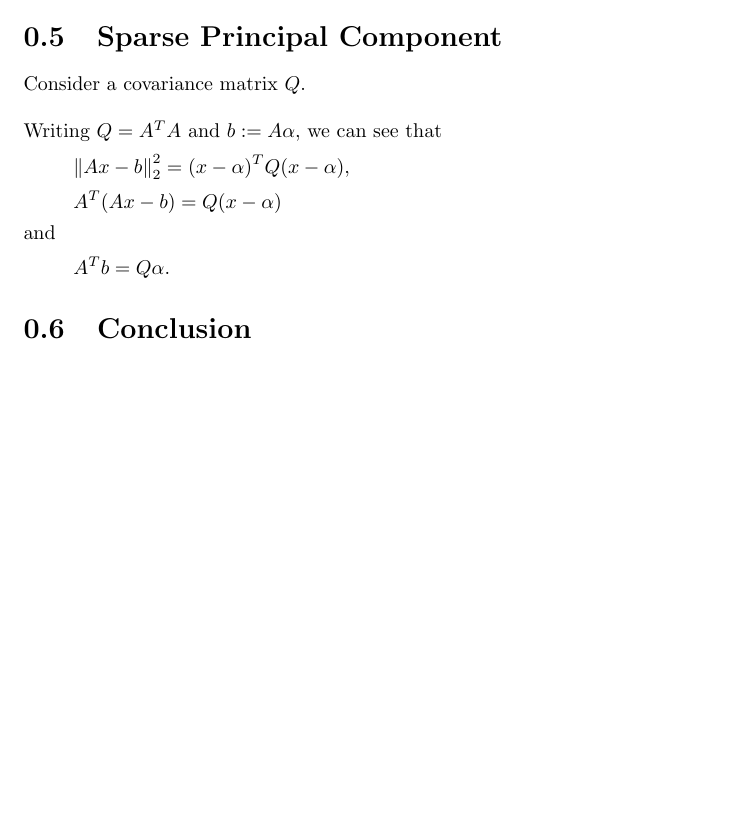
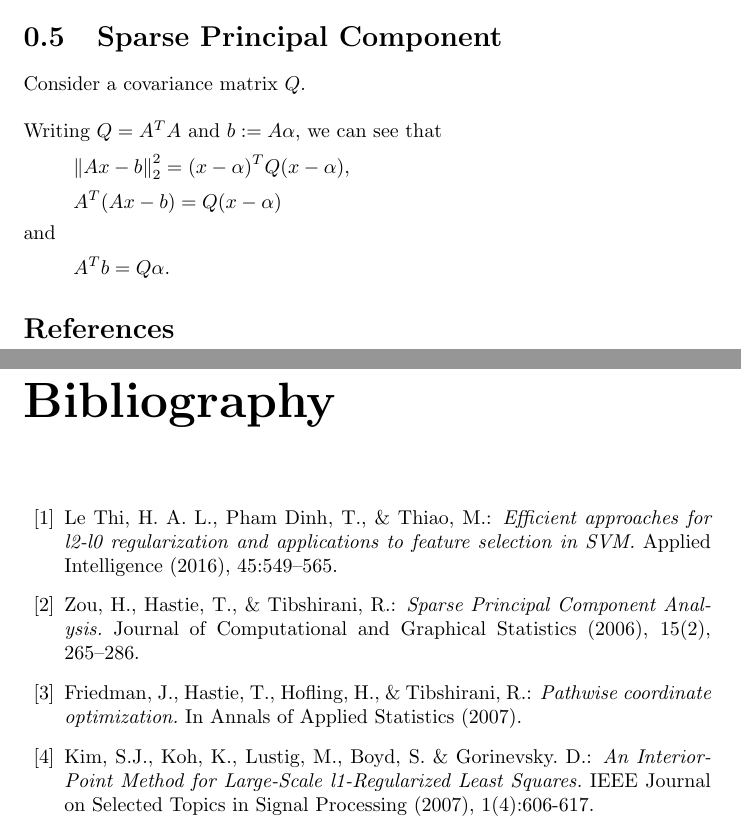
Before and after one commit to thiaothiao/l0l2, a LaTeX document (technicalreports/leastsquares.tex): part of page 14 of 14 before the commit and two parts of pages 14 and 15 of 15 after it, the two joined at a grey line, cut so that both start at the same text, the shorter picture padded with empty space. Compiled offline with pdfLaTeX.

Commit message:
add some references

```diff
--- a/technicalreports/leastsquares.tex
+++ b/technicalreports/leastsquares.tex
@@ -689,5 +688,22 @@ and
 \[
 A^Tb = Q\alpha.
 \]
-\section{Conclusion}
+\section*{References}
+\begin{thebibliography}{99} % The '9' handles up to 9 references
+
+\bibitem{Lethi2016}
+Le Thi, H. A. L., Pham Dinh, T., \& Thiao, M.: \textit{Efficient approaches for l2-l0 regularization
+and applications to feature selection in SVM.} Applied Intelligence (2016), 45:549–565.
+
+\bibitem{Zou2006}
+Zou, H., Hastie, T., \& Tibshirani, R.: \textit{Sparse Principal Component Analysis.} Journal of Computational and Graphical Statistics (2006), 15(2), 265–286.
+
+\bibitem{Friedman2007}
+Friedman, J., Hastie, T., Hofling, H., \& Tibshirani, R.: \textit{Pathwise coordinate optimization.} In Annals
+of Applied Statistics  (2007).
+
+\bibitem{Kim2007}
+Kim, S.J., Koh, K., Lustig, M., Boyd, S. \& Gorinevsky. D.: \textit{An Interior-Point Method for Large-Scale l1-Regularized Least Squares.} IEEE Journal on Selected Topics in Signal Processing (2007), 1(4):606-617.
+
+\end{thebibliography}
 \end{document} % This is the end of the document
```
Also changed, not shown: README.md, technicalreports/leastsquares.pdf, technicalreports/leastsquares.tex (1 more changed lines).
